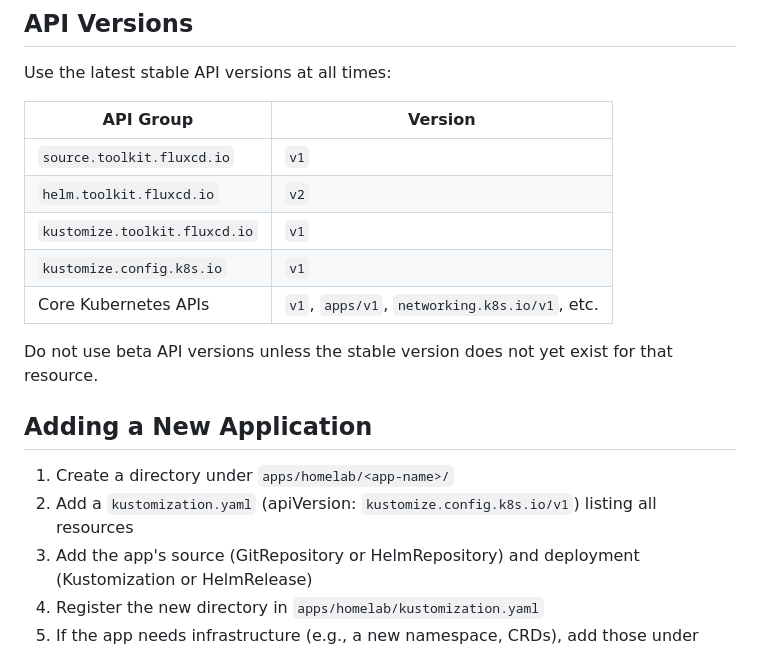
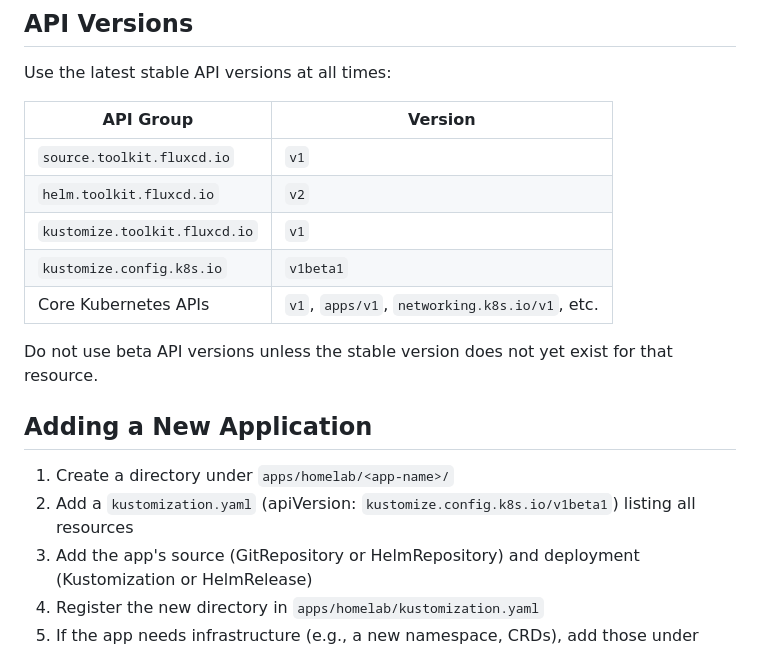
Before and after one commit to timgladwell/homelab, a Markdown page: agents.md, the part around the change. GitHub-like rendering.

Commit message:
Claude fixed its API version mistake

```diff
--- a/agents.md
+++ b/agents.md
@@ -58,7 +58,7 @@ Use the latest stable API versions at all times:
 | `source.toolkit.fluxcd.io` | `v1` |
 | `helm.toolkit.fluxcd.io` | `v2` |
 | `kustomize.toolkit.fluxcd.io` | `v1` |
-| `kustomize.config.k8s.io` | `v1` |
+| `kustomize.config.k8s.io` | `v1beta1` |
 | Core Kubernetes APIs | `v1`, `apps/v1`, `networking.k8s.io/v1`, etc. |
 
 Do not use beta API versions unless the stable version does not yet exist for that resource.
@@ -66,7 +66,7 @@ Do not use beta API versions unless the stable version does not yet exist for th
 ## Adding a New Application
 
 1. Create a directory under `apps/homelab/<app-name>/`
-2. Add a `kustomization.yaml` (apiVersion: `kustomize.config.k8s.io/v1`) listing all resources
+2. Add a `kustomization.yaml` (apiVersion: `kustomize.config.k8s.io/v1beta1`) listing all resources
 3. Add the app's source (GitRepository or HelmRepository) and deployment (Kustomization or HelmRelease)
 4. Register the new directory in `apps/homelab/kustomization.yaml`
 5. If the app needs infrastructure (e.g., a new namespace, CRDs), add those under `infrastructure/homelab/`
```
